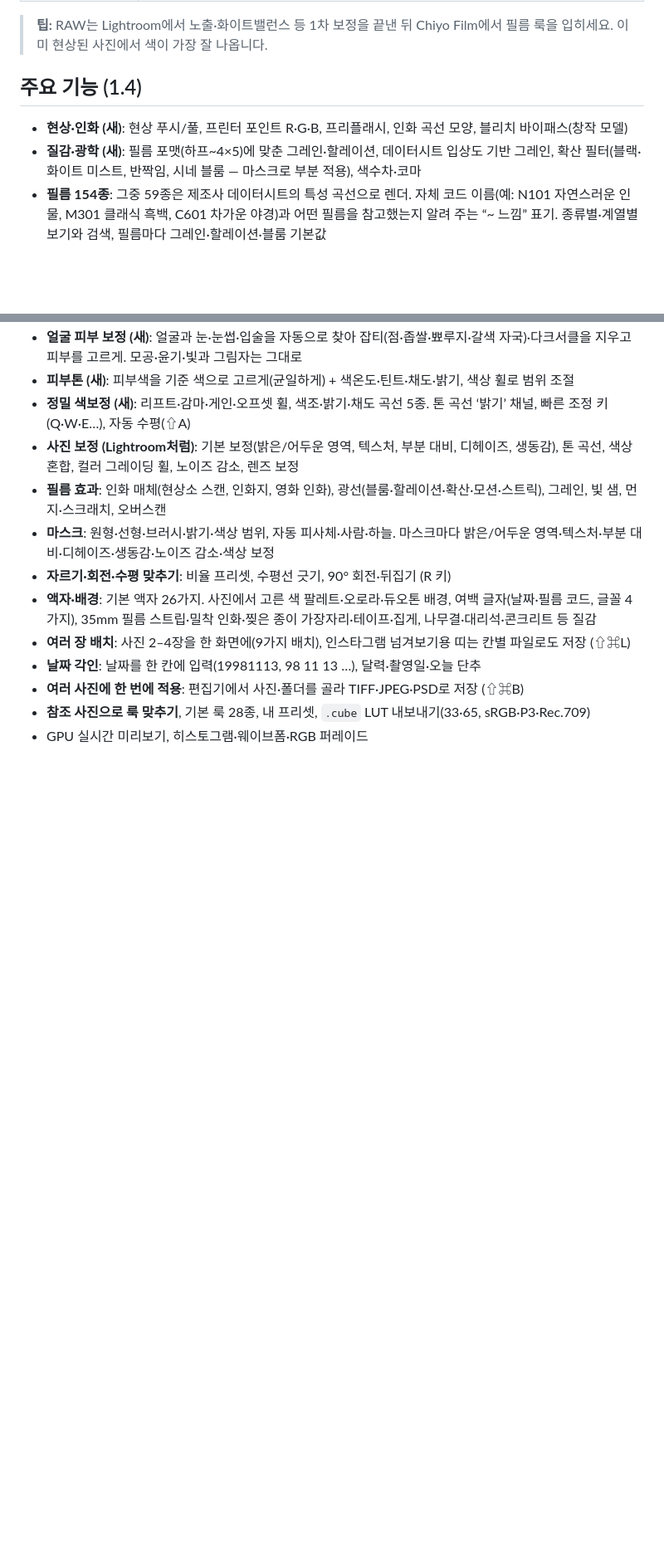
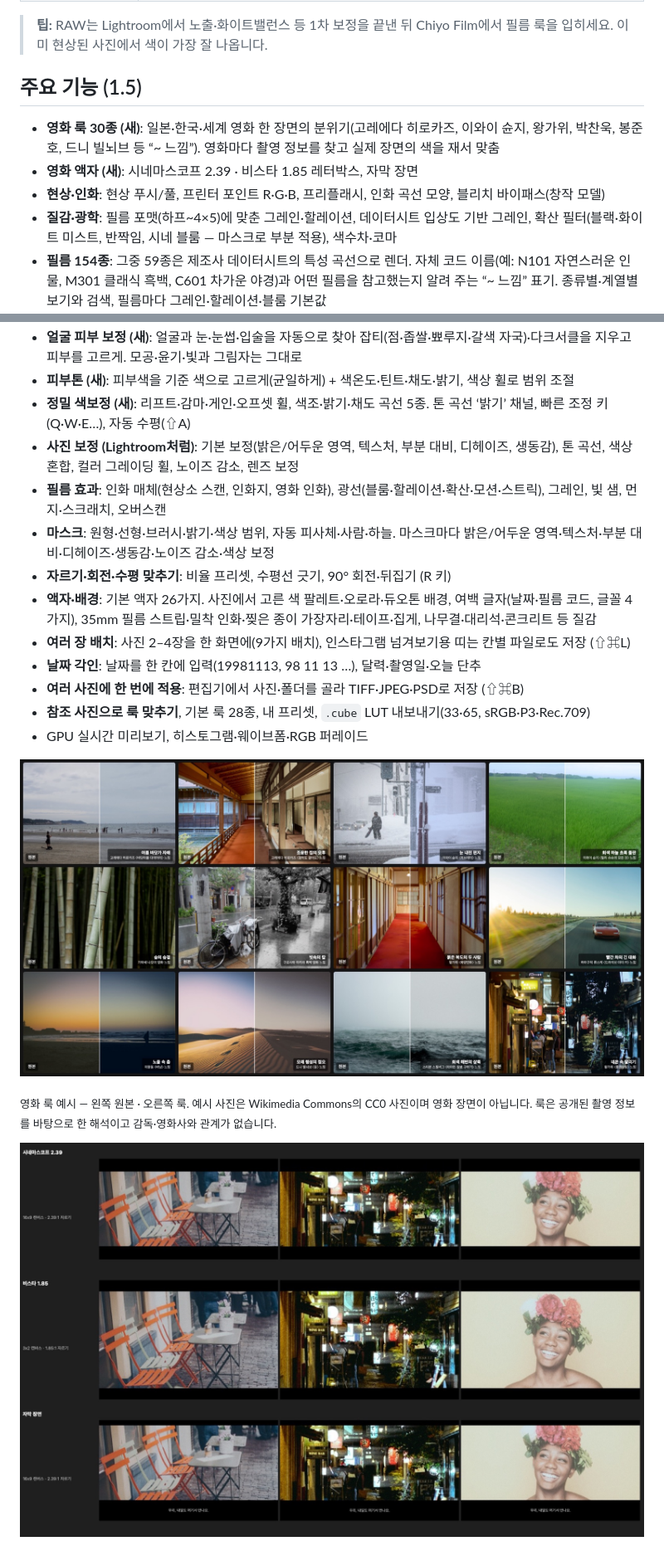
Before and after one commit to chiyo-film/chiyo-film-release, a Markdown page: README.md, 2 parts joined by grey strips. Shown at 83% size. Drawn GitHub-style; pictures changed too: img/09-cinema-looks.jpg (added), img/10-cinema-frames.jpg (added); blank space fills up the shorter version.

```diff
--- a/README.md
+++ b/README.md
@@ -41,10 +41,12 @@
 
 > **팁:** RAW는 Lightroom에서 노출·화이트밸런스 등 1차 보정을 끝낸 뒤 Chiyo Film에서 필름 룩을 입히세요. 이미 현상된 사진에서 색이 가장 잘 나옵니다.
 
-## 주요 기능 (1.4)
+## 주요 기능 (1.5)
 
-- **현상·인화 (새)**: 현상 푸시/풀, 프린터 포인트 R·G·B, 프리플래시, 인화 곡선 모양, 블리치 바이패스(창작 모델)
-- **질감·광학 (새)**: 필름 포맷(하프~4×5)에 맞춘 그레인·할레이션, 데이터시트 입상도 기반 그레인, 확산 필터(블랙·화이트 미스트, 반짝임, 시네 블룸 — 마스크로 부분 적용), 색수차·코마
+- **영화 룩 30종 (새)**: 일본·한국·세계 영화 한 장면의 분위기(고레에다 히로카즈, 이와이 슌지, 왕가위, 박찬욱, 봉준호, 드니 빌뇌브 등 “~ 느낌”). 영화마다 촬영 정보를 찾고 실제 장면의 색을 재서 맞춤
+- **영화 액자 (새)**: 시네마스코프 2.39 · 비스타 1.85 레터박스, 자막 장면
+- **현상·인화**: 현상 푸시/풀, 프린터 포인트 R·G·B, 프리플래시, 인화 곡선 모양, 블리치 바이패스(창작 모델)
+- **질감·광학**: 필름 포맷(하프~4×5)에 맞춘 그레인·할레이션, 데이터시트 입상도 기반 그레인, 확산 필터(블랙·화이트 미스트, 반짝임, 시네 블룸 — 마스크로 부분 적용), 색수차·코마
 - **필름 154종**: 그중 59종은 제조사 데이터시트의 특성 곡선으로 렌더. 자체 코드 이름(예: N101 자연스러운 인물, M301 클래식 흑백, C601 차가운 야경)과 어떤 필름을 참고했는지 알려 주는 “~ 느낌” 표기. 종류별·계열별 보기와 검색, 필름마다 그레인·할레이션·블룸 기본값
 - **얼굴 피부 보정 (새)**: 얼굴과 눈·눈썹·입술을 자동으로 찾아 잡티(점·좁쌀·뾰루지·갈색 자국)·다크서클을 지우고 피부를 고르게. 모공·윤기·빛과 그림자는 그대로
 - **피부톤 (새)**: 피부색을 기준 색으로 고르게(균일하게) + 색온도·틴트·채도·밝기, 색상 휠로 범위 조절
@@ -59,6 +61,12 @@
 - **여러 사진에 한 번에 적용**: 편집기에서 사진·폴더를 골라 TIFF·JPEG·PSD로 저장 (⇧⌘B)
 - **참조 사진으로 룩 맞추기**, 기본 룩 28종, 내 프리셋, `.cube` LUT 내보내기(33·65, sRGB·P3·Rec.709)
 - GPU 실시간 미리보기, 히스토그램·웨이브폼·RGB 퍼레이드
+
+![영화 룩 예시](img/09-cinema-looks.jpg)
+
+<sub>영화 룩 예시 — 왼쪽 원본 · 오른쪽 룩. 예시 사진은 Wikimedia Commons의 CC0 사진이며 영화 장면이 아닙니다. 룩은 공개된 촬영 정보를 바탕으로 한 해석이고 감독·영화사와 관계가 없습니다.</sub>
+
+![영화 액자](img/10-cinema-frames.jpg)
 
 ![얼굴 피부 보정](img/07-face-retouch.jpg)
 
```
Also changed, not shown: other parts of README.md (+3 -3 lines), 2 other files.
